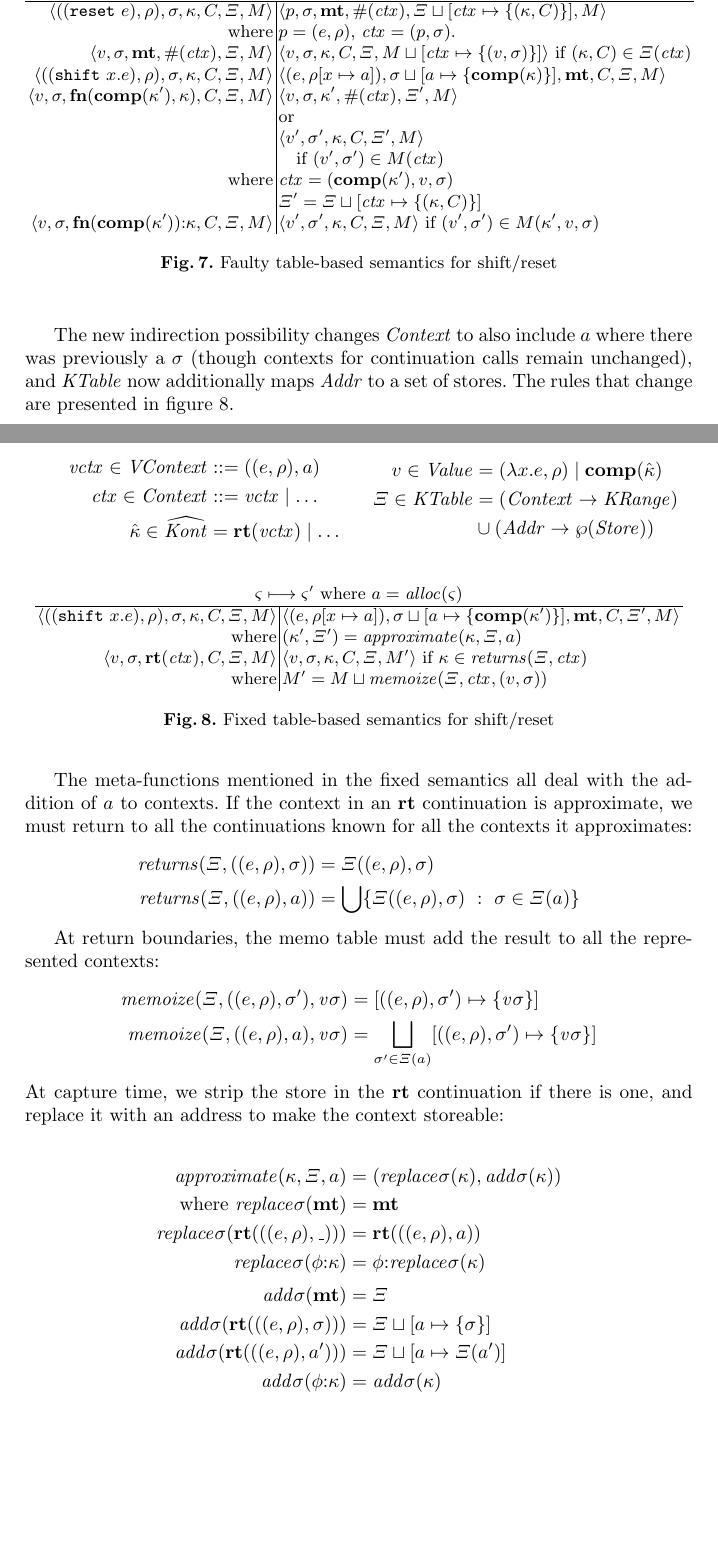
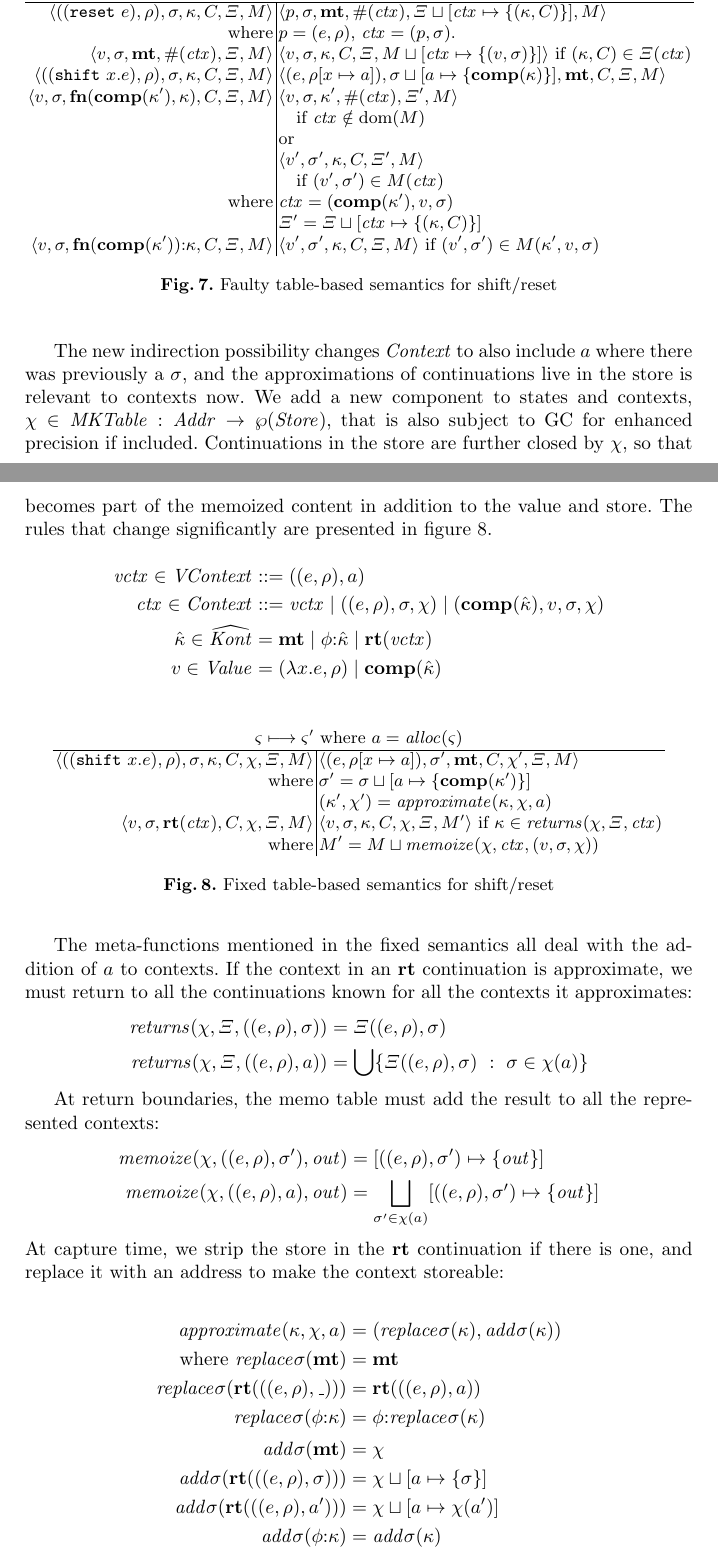
Before and after one commit to deeglaze/concrete-summaries, a LaTeX thesis (paperlncs.tex, which reads content.tex, local-macros.tex): two parts of pages 15 and 16 of 19, joined at a grey line, cut so that both start at the same text, the shorter picture padded with empty space. Compiled offline with pdfLaTeX.

Commit message:
Fixed soundness issue in shift/reset

```diff
--- a/content.tex
+++ b/content.tex
@@ -1106,6 +1119,7 @@ Then, instead of entirely removing the store component of the $\rt$ context, we
     $\tpl{\mval,\mstore,\kfn{\vcomp{\mkont'}, \mkont}, \mmkont, \mktab, \mmemo}$
     &
     $\tpl{\mval, \mstore, \mkont', \kprompt{\mctx}, \mktab',\mmemo}$
+    \\ & \quad if $\mctx \notin \dom(\mmemo)$
     \\
     & or \\
     & $\tpl{\mval', \mstore', \mkont, \mmkont, \mktab',\mmemo}$
@@ -1124,30 +1138,25 @@ Then, instead of entirely removing the store component of the $\rt$ context, we
   \label{fig:shift-reset-table0}
 \end{figure*}
 
-The new indirection possibility changes $\Context$ to also include $\maddr$ where there was previously a $\mstore$ (though contexts for continuation calls remain unchanged), and $\KTab$ now additionally maps $\Addr$ to a set of stores.
+The new indirection possibility changes $\Context$ to also include $\maddr$ where there was previously a $\mstore$, and the approximations of continuations live in the store is relevant to contexts now.
 %
-The rules that change are presented in figure \ref{fig:shift-reset-table1}.
+We add a new component to states and contexts, $\mmktab \in \MKTab : \Addr \to \wp(\Store)$, that is also subject to GC for enhanced precision if included.
+%
+Continuations in the store are further closed by $\mmktab$, so that becomes part of the memoized content in addition to the value and store.
+%
+The rules that change significantly are presented in figure \ref{fig:shift-reset-table1}.
 
 {
 \setlength{\abovedisplayskip}{0pt}
 \setlength{\belowdisplayskip}{4pt}
 \setlength{\abovedisplayshortskip}{0pt}
 \setlength{\belowdisplayshortskip}{8pt}
-\begin{minipage}{0.45\linewidth}
-  \begin{align*}
-    \msctx \in \SContext &::= ((\mexpr,\menv),\maddr) \\
-    \mctx \in \Context &::= \msctx \alt \ldots \\
-    \mskont \in \SKont &= \krt{\msctx} \alt \ldots
+\begin{align*}
+  \msctx \in \SContext &::= ((\mexpr,\menv),\maddr) \\
+  \mctx \in \Context &::= \msctx \alt ((\mexpr,\menv),\mstore,\mmktab) \alt (\vcomp{\mskont}, \mval, \mstore, \mmktab) \\
+  \mskont \in \SKont &= \kmt \alt \kcons{\mkframe}{\mskont} \alt \krt{\msctx} \\
+  \mval \in \Value &= \vclo{\slam{\mvar}{\mexpr}}{\menv} \alt \vcomp{\mskont}
   \end{align*}
-\end{minipage}
-\begin{minipage}{0.50\linewidth}
-  \begin{align*}
-    \mval \in \Value &= \vclo{\slam{\mvar}{\mexpr}}{\menv} \alt \vcomp{\mskont} \\
-    \mktab \in \KTab &= (\Context \to \mathit{KRange}) \\
-    &\cup (\Addr \to \wp(\Store))
-  \end{align*}
-\end{minipage}
-
 }
 
 \begin{figure*}
@@ -1156,19 +1165,20 @@ The rules that change are presented in figure \ref{fig:shift-reset-table1}.
   $\mstate \stepto \mstate' \text{ where } \maddr = \alloc(\mstate)$ \\
   \begin{tabular}{r|l}
     \hline
-    $\tpl{(\sshift{\mvar}{\mexpr}, \menv), \mstore, \mkont, \mmkont, \mktab, \mmemo}$
+    $\tpl{(\sshift{\mvar}{\mexpr}, \menv), \mstore, \mkont, \mmkont, \mmktab, \mktab, \mmemo}$
     &
-    $\tpl{(\mexpr, \extm{\menv}{\mvar}{\maddr}), \joinone{\mstore}{\maddr}{\vcomp{\mkont'}},\kmt,\mmkont,\mktab',\mmemo}$
+    $\tpl{(\mexpr, \extm{\menv}{\mvar}{\maddr}), \mstore',\kmt,\mmkont, \mmktab', \mktab,\mmemo}$
     \\
-    where & $(\mkont',\mktab') = \approximate(\mkont, \mktab, \maddr)$
+    where & $\mstore' = \joinone{\mstore}{\maddr}{\vcomp{\mkont'}}$ \\
+    & $(\mkont',\mmktab') = \approximate(\mkont, \mmktab, \maddr)$
 \\
 % Return
-   $\tpl{\mval, \mstore, \krt{\mctx}, \mmkont, \mktab, \mmemo}$
+   $\tpl{\mval, \mstore, \krt{\mctx}, \mmkont, \mmktab, \mktab, \mmemo}$
    &
-   $\tpl{\mval, \mstore, \mkont, \mmkont, \mktab, \mmemo'}$
-   if $\mkont \in \returns(\mktab, \mctx)$
+   $\tpl{\mval, \mstore, \mkont, \mmkont, \mmktab, \mktab, \mmemo'}$
+   if $\mkont \in \returns(\mmktab, \mktab, \mctx)$
    \\
-   where & $\mmemo' = \mmemo \sqcup \memoize(\mktab, \mctx, (\mval, \mstore))$
+   where & $\mmemo' = \mmemo \sqcup \memoize(\mmktab, \mctx, (\mval, \mstore, \mmktab))$
   \end{tabular}
   \caption{Fixed table-based semantics for shift/reset}
   \label{fig:shift-reset-table1}
@@ -1178,32 +1188,32 @@ The meta-functions mentioned in the fixed semantics all deal with the addition o
 %
 If the context in an $\rt$ continuation is approximate, we must return to all the continuations known for all the contexts it approximates:
 \begin{align*}
-  \returns(\mktab, ((\mexpr,\menv), \mstore)) &= \mktab((\mexpr,\menv), \mstore) \\
-  \returns(\mktab, ((\mexpr,\menv), \maddr)) &=
-    \bigcup\setbuild{\mktab((\mexpr,\menv),\mstore)}{\mstore \in \mktab(\maddr)}
+  \returns(\mmktab, \mktab, ((\mexpr,\menv), \mstore)) &= \mktab((\mexpr,\menv), \mstore) \\
+  \returns(\mmktab, \mktab, ((\mexpr,\menv), \maddr)) &=
+    \bigcup\setbuild{\mktab((\mexpr,\menv),\mstore)}{\mstore \in \mmktab(\maddr)}
 \end{align*}
 
 At return boundaries, the memo table must add the result to all the represented contexts:
 \begin{align*}
-  \memoize(\mktab, ((\mexpr,\menv), \mstore'), \mathit{v\sigma}) &=
-  [((\mexpr,\menv), \mstore') \mapsto \set{{\mathit{v\sigma}}}] \\
-  \memoize(\mktab, ((\mexpr,\menv), \maddr), \mathit{v\sigma}) &=
-  \bigsqcup\limits_{\mstore' \in \mktab(\maddr)}\snglm{((\mexpr,\menv), \mstore')}{\mathit{v\sigma}}
+  \memoize(\mmktab, ((\mexpr,\menv), \mstore'), \mathit{out}) &=
+  [((\mexpr,\menv), \mstore') \mapsto \set{{\mathit{out}}}] \\
+  \memoize(\mmktab, ((\mexpr,\menv), \maddr), \mathit{out}) &=
+  \bigsqcup\limits_{\mstore' \in \mmktab(\maddr)}\snglm{((\mexpr,\menv), \mstore')}{\mathit{out}}
 \end{align*}
 At capture time, we strip the store in the $\rt$ continuation if there is one, and replace it with an address to make the context storeable:
 
 \newcommand{\replacectx}{\mathit{replace}\mstore}
 \newcommand{\addstore}{\mathit{add}\mstore}
 \begin{align*}
-  \approximate(\mkont, \mktab, \maddr) &= (\replacectx(\mkont), \addstore(\mkont)) \\
+  \approximate(\mkont, \mmktab, \maddr) &= (\replacectx(\mkont), \addstore(\mkont)) \\
   \text{where }
    \replacectx(\kmt) &= \kmt \\
    \replacectx(\krt{((\mexpr,\menv),\_)}) &= \krt{((\mexpr,\menv),\maddr)} \\
    \replacectx(\kcons{\mkframe}{\mkont}) &= \kcons{\mkframe}{\replacectx(\mkont)}
   \\[2pt]
-   \addstore(\kmt) &= \mktab \\
-   \addstore(\krt{((\mexpr,\menv),\mstore)}) &= \joinone{\mktab}{\maddr}{\mstore} \\
-   \addstore(\krt{((\mexpr,\menv),\maddr')}) &= \joinm{\mktab}{\maddr}{\mktab(\maddr')} \\
+   \addstore(\kmt) &= \mmktab \\
+   \addstore(\krt{((\mexpr,\menv),\mstore)}) &= \joinone{\mmktab}{\maddr}{\mstore} \\
+   \addstore(\krt{((\mexpr,\menv),\maddr')}) &= \joinm{\mmktab}{\maddr}{\mmktab(\maddr')} \\
    \addstore(\kcons{\mkframe}{\mkont}) &= \addstore(\mkont)
 \end{align*}
 
--- a/local-macros.tex
+++ b/local-macros.tex
@@ -1,4 +1,5 @@
 \newcommand{\eg}{\textit{e.g.}}
+\newcommand{\ie}{\textit{i.e.}}
 
 % Metavariables from defined spaces
 \newcommand{\mexpr}{e}
@@ -24,6 +25,7 @@
 \newcommand{\mprim}{\mathit{prim}}
 
 \newcommand{\mktab}{\Xi}
+\newcommand{\mmktab}{\chi}
 \newcommand{\mmemo}{M}
 \newcommand{\mpoint}{p}
 \newcommand{\mctx}{\mathit{ctx}}
@@ -61,6 +63,7 @@
 \newcommand{\Markset}{\mathit{Markset}}
 
 \newcommand{\KTab}{\mathit{KTable}}
+\newcommand{\MKTab}{\mathit{MKTable}}
 \newcommand{\Memo}{\mathit{Memo}}
 
 % Other metavariables (metafunction names, etc)
```
Also changed, not shown: content.tex (47 more changed lines).
